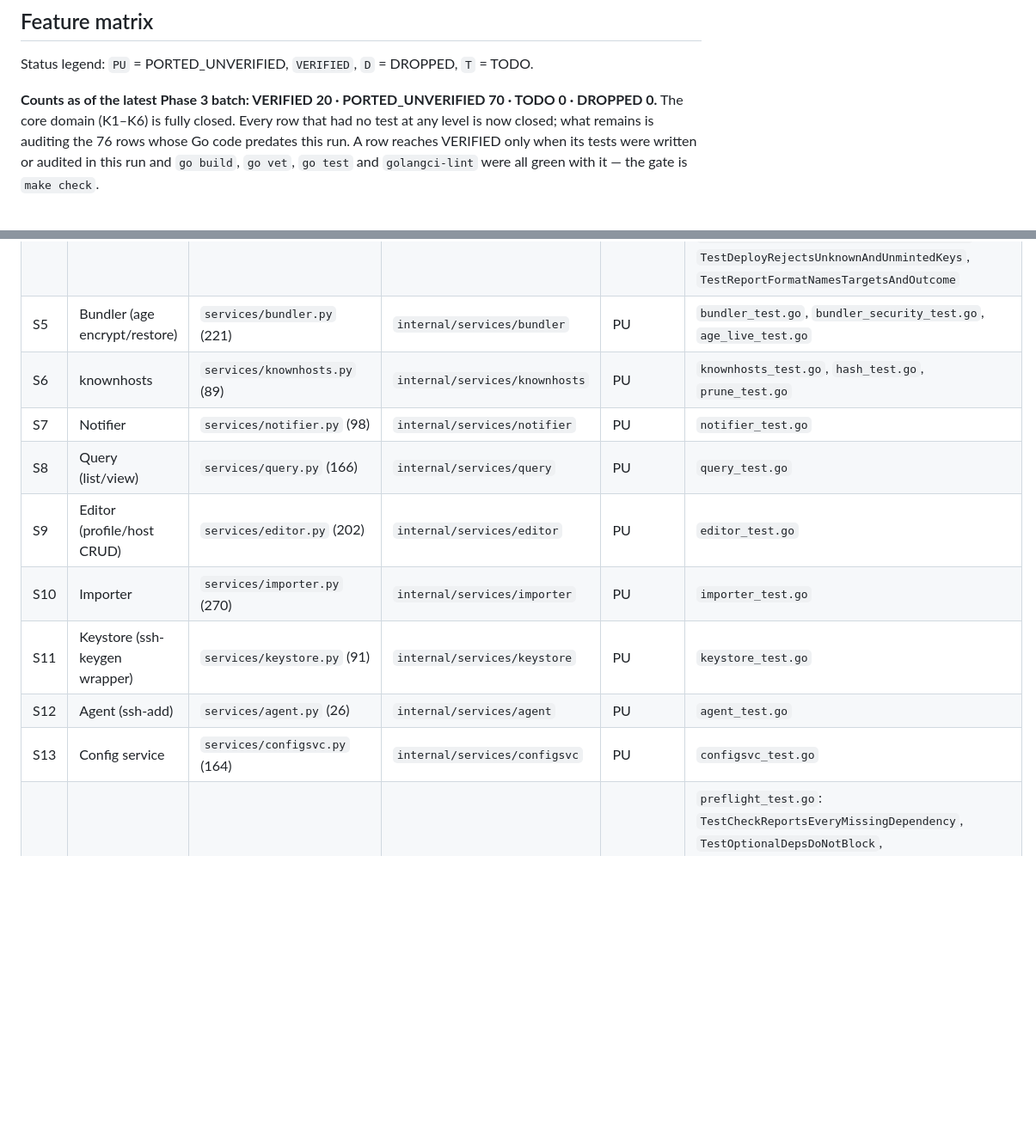
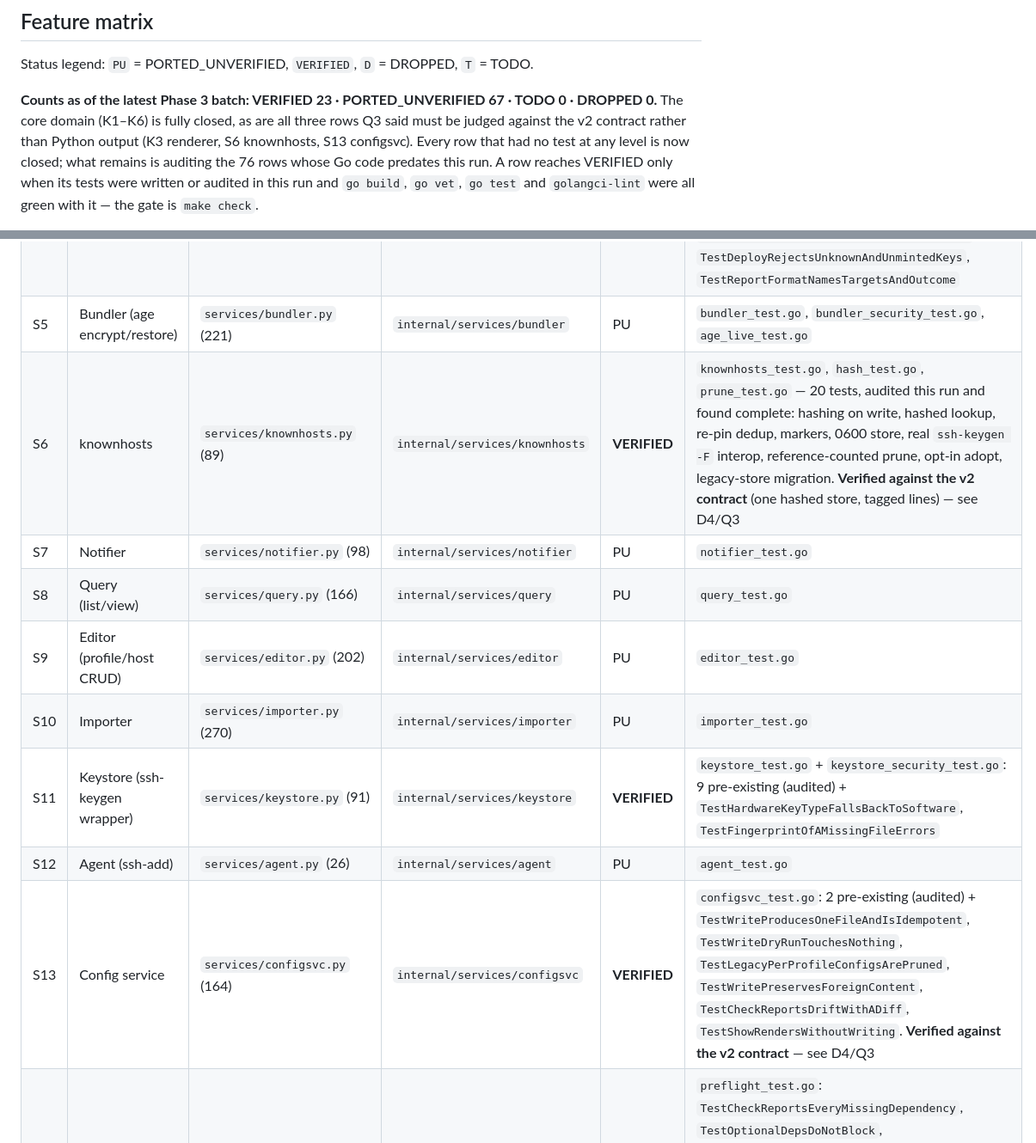
Before and after one commit to simtabi/ssh-manager, a Markdown page: MIGRATION_PLAN.md, 2 parts joined by grey strips. Shown at 86% size. GitHub-like rendering; blank space fills up the shorter version.

Commit message:
Record knownhosts, keystore and configsvc
All three Q3 rows - the ones that cannot be held to Python's output because
the v2 layout changed on purpose - are now closed, each saying in its evidence
which contract it was verified against.

knownhosts needed nothing: its 20 tests were audited and found to cover the
hashing, the reference-counted pruning, the opt-in adoption and the legacy
migration, including interop with a real ssh-keygen -F.

```diff
--- a/MIGRATION_PLAN.md
+++ b/MIGRATION_PLAN.md
@@ -160,8 +160,10 @@ not before.**
 
 Status legend: `PU` = PORTED_UNVERIFIED, `VERIFIED`, `D` = DROPPED, `T` = TODO.
 
-**Counts as of the latest Phase 3 batch: VERIFIED 20 · PORTED_UNVERIFIED 70 ·
-TODO 0 · DROPPED 0.** The core domain (K1–K6) is fully closed. Every row that had no test at any level is now closed;
+**Counts as of the latest Phase 3 batch: VERIFIED 23 · PORTED_UNVERIFIED 67 ·
+TODO 0 · DROPPED 0.** The core domain (K1–K6) is fully closed, as are all three
+rows Q3 said must be judged against the v2 contract rather than Python output
+(K3 renderer, S6 knownhosts, S13 configsvc). Every row that had no test at any level is now closed;
 what remains is auditing the 76 rows whose Go code predates this run. A row reaches VERIFIED only when its tests were written
 or audited in this run and `go build`, `go vet`, `go test` and `golangci-lint`
 were all green with it — the gate is `make check`.
@@ -235,14 +237,14 @@ at baseline; it is *not* parity evidence and does not confer `VERIFIED`.
 | S3 | Rotator + rollback | `services/rotator.py` (322) | `internal/services/rotator` | PU | `rotator_test.go` |
 | S4 | Deployer | `services/deployer.py` (141); tests `tests/test_deploy.py` | `internal/services/deployer` | **VERIFIED** | `deployer_test.go`: `TestDeployRecordsEveryHostUsingTheKey`, `TestDeployTwiceLeavesOneEntryPerTarget`, `TestManualDeployStillNeedsRedeploy`, `TestTargetAliasNarrowsToOneHost`, `TestUnreachableServerIsRecordedAsAnError`, `TestDeployRejectsUnknownAndUnmintedKeys`, `TestReportFormatNamesTargetsAndOutcome` |
 | S5 | Bundler (age encrypt/restore) | `services/bundler.py` (221) | `internal/services/bundler` | PU | `bundler_test.go`, `bundler_security_test.go`, `age_live_test.go` |
-| S6 | knownhosts | `services/knownhosts.py` (89) | `internal/services/knownhosts` | PU | `knownhosts_test.go`, `hash_test.go`, `prune_test.go` |
+| S6 | knownhosts | `services/knownhosts.py` (89) | `internal/services/knownhosts` | **VERIFIED** | `knownhosts_test.go`, `hash_test.go`, `prune_test.go` — 20 tests, audited this run and found complete: hashing on write, hashed lookup, re-pin dedup, markers, 0600 store, real `ssh-keygen -F` interop, reference-counted prune, opt-in adopt, legacy-store migration. **Verified against the v2 contract** (one hashed store, tagged lines) — see D4/Q3 |
 | S7 | Notifier | `services/notifier.py` (98) | `internal/services/notifier` | PU | `notifier_test.go` |
 | S8 | Query (list/view) | `services/query.py` (166) | `internal/services/query` | PU | `query_test.go` |
 | S9 | Editor (profile/host CRUD) | `services/editor.py` (202) | `internal/services/editor` | PU | `editor_test.go` |
 | S10 | Importer | `services/importer.py` (270) | `internal/services/importer` | PU | `importer_test.go` |
-| S11 | Keystore (ssh-keygen wrapper) | `services/keystore.py` (91) | `internal/services/keystore` | PU | `keystore_test.go` |
+| S11 | Keystore (ssh-keygen wrapper) | `services/keystore.py` (91) | `internal/services/keystore` | **VERIFIED** | `keystore_test.go` + `keystore_security_test.go`: 9 pre-existing (audited) + `TestHardwareKeyTypeFallsBackToSoftware`, `TestFingerprintOfAMissingFileErrors` |
 | S12 | Agent (ssh-add) | `services/agent.py` (26) | `internal/services/agent` | PU | `agent_test.go` |
-| S13 | Config service | `services/configsvc.py` (164) | `internal/services/configsvc` | PU | `configsvc_test.go` |
+| S13 | Config service | `services/configsvc.py` (164) | `internal/services/configsvc` | **VERIFIED** | `configsvc_test.go`: 2 pre-existing (audited) + `TestWriteProducesOneFileAndIsIdempotent`, `TestWriteDryRunTouchesNothing`, `TestLegacyPerProfileConfigsArePruned`, `TestWritePreservesForeignContent`, `TestCheckReportsDriftWithADiff`, `TestShowRendersWithoutWriting`. **Verified against the v2 contract** — see D4/Q3 |
 | S14 | Preflight | `services/preflight.py` (60) | `internal/services/preflight` | **VERIFIED** | `preflight_test.go`: `TestCheckReportsEveryMissingDependency`, `TestOptionalDepsDoNotBlock`, `TestOneMissingHardDepBlocks`, `TestSSHCopyIDIsOptionalOnWindowsOnly`, `TestFormatNamesWhatIsWrong`, `TestOSNameCarriesTokenAndHumanName`. Deviation: `python_ok` → `RuntimeOK` constant true (D11) |
 | S15 | Doctor | `facade.py` (doctor + helpers) | `internal/services/doctor` | PU | `doctor_test.go` |
 | S16 | Snapshots | `util/fs.py` + `facade.py` | `internal/services/snapshots` | PU | `snapshots_test.go` |
```
